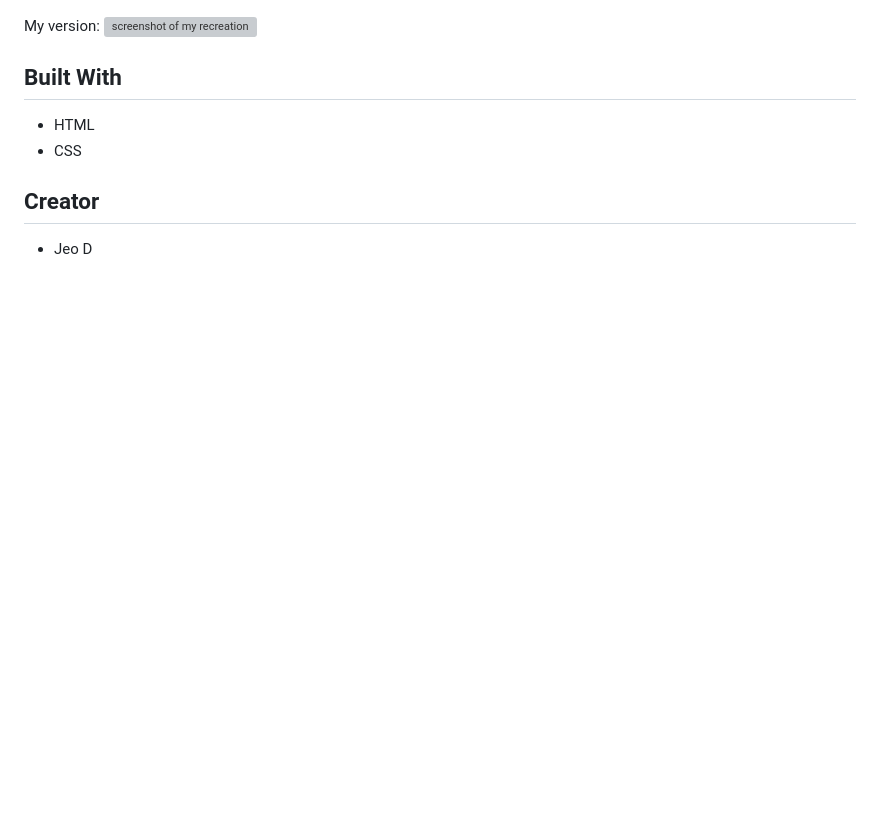
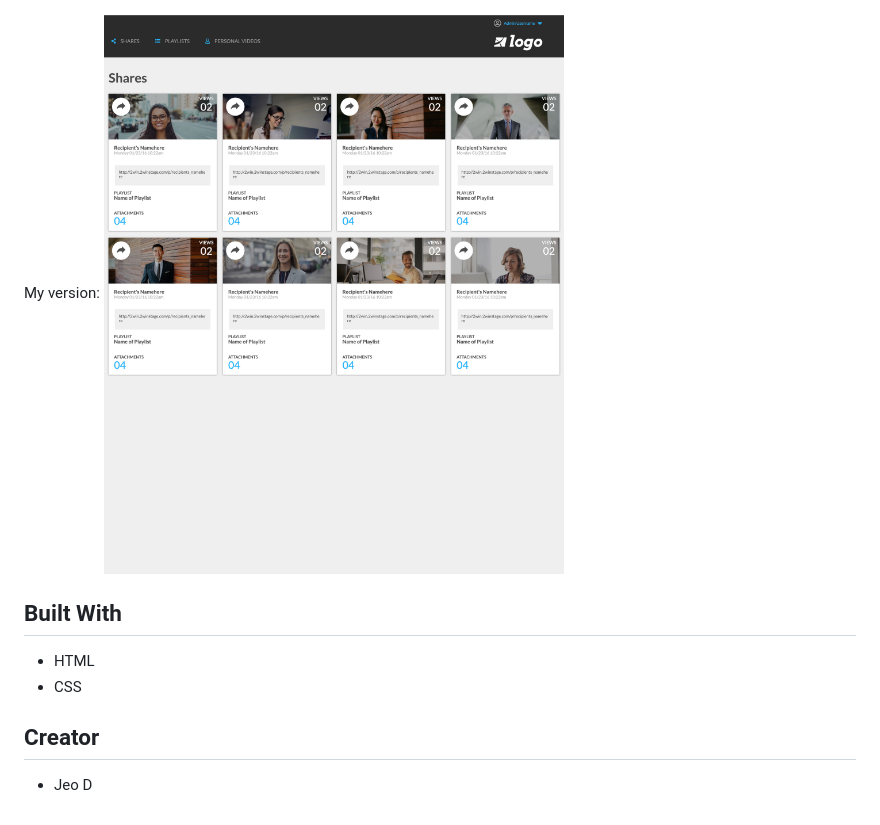
Before and after one commit to dForDeveloper/jd-comp-challenge-1, a Markdown page: README.md, the part around the change. Drawn GitHub-style; pictures changed too: images/screenshot.jpg (added); blank space fills up the shorter version; grey boxes are pictures that could not be loaded.

Commit message:
Update screenshot in README

```diff
--- a/README.md
+++ b/README.md
@@ -5,7 +5,7 @@ Original image:
 ![screenshot of original static-comp](images/original-static-comp.jpg)
 
 My version:
-![screenshot of my recreation](images/screenshot.png)
+![screenshot of my recreation](images/screenshot.jpg)
 
 ## Built With
 * HTML
```
Also changed, not shown: 2 other files.
